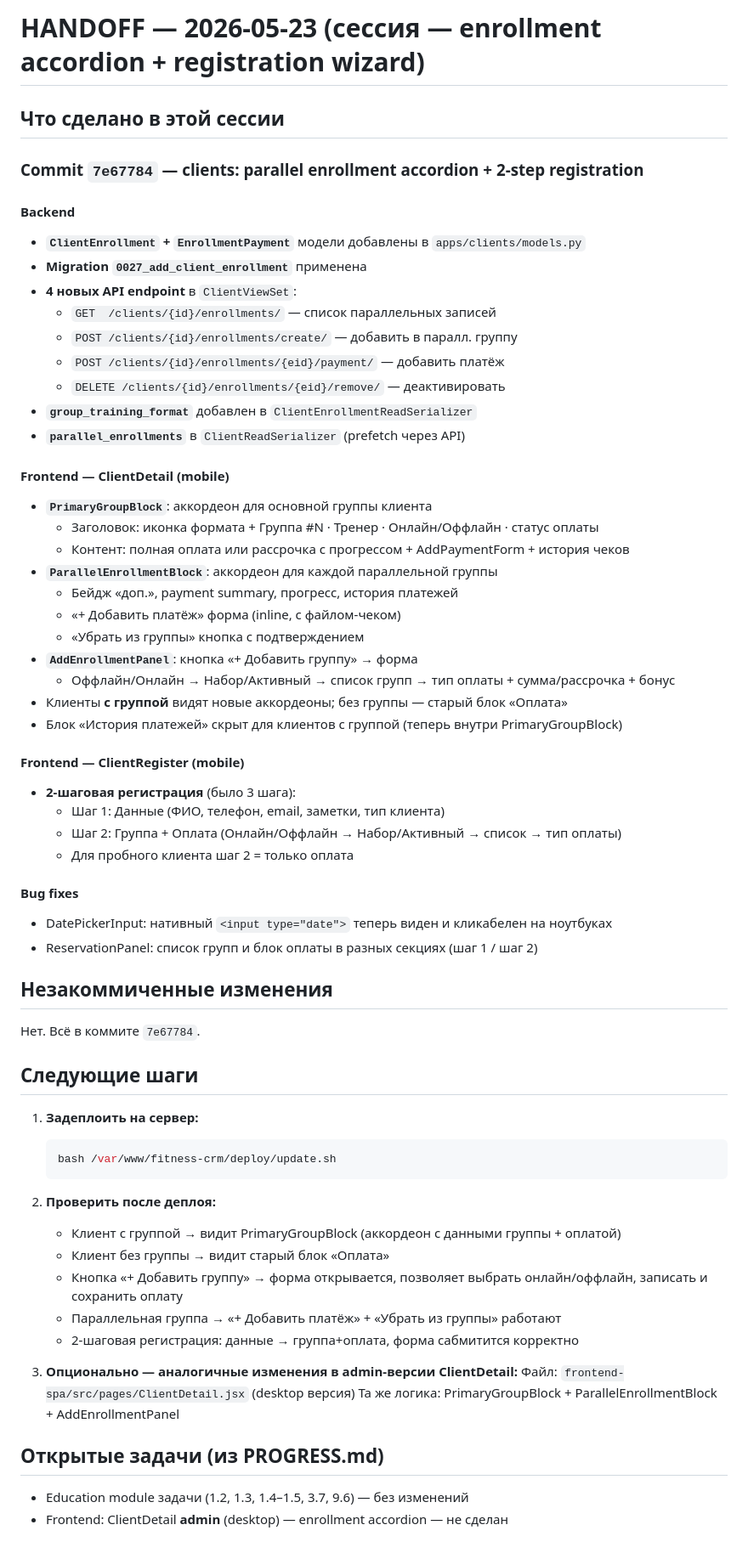
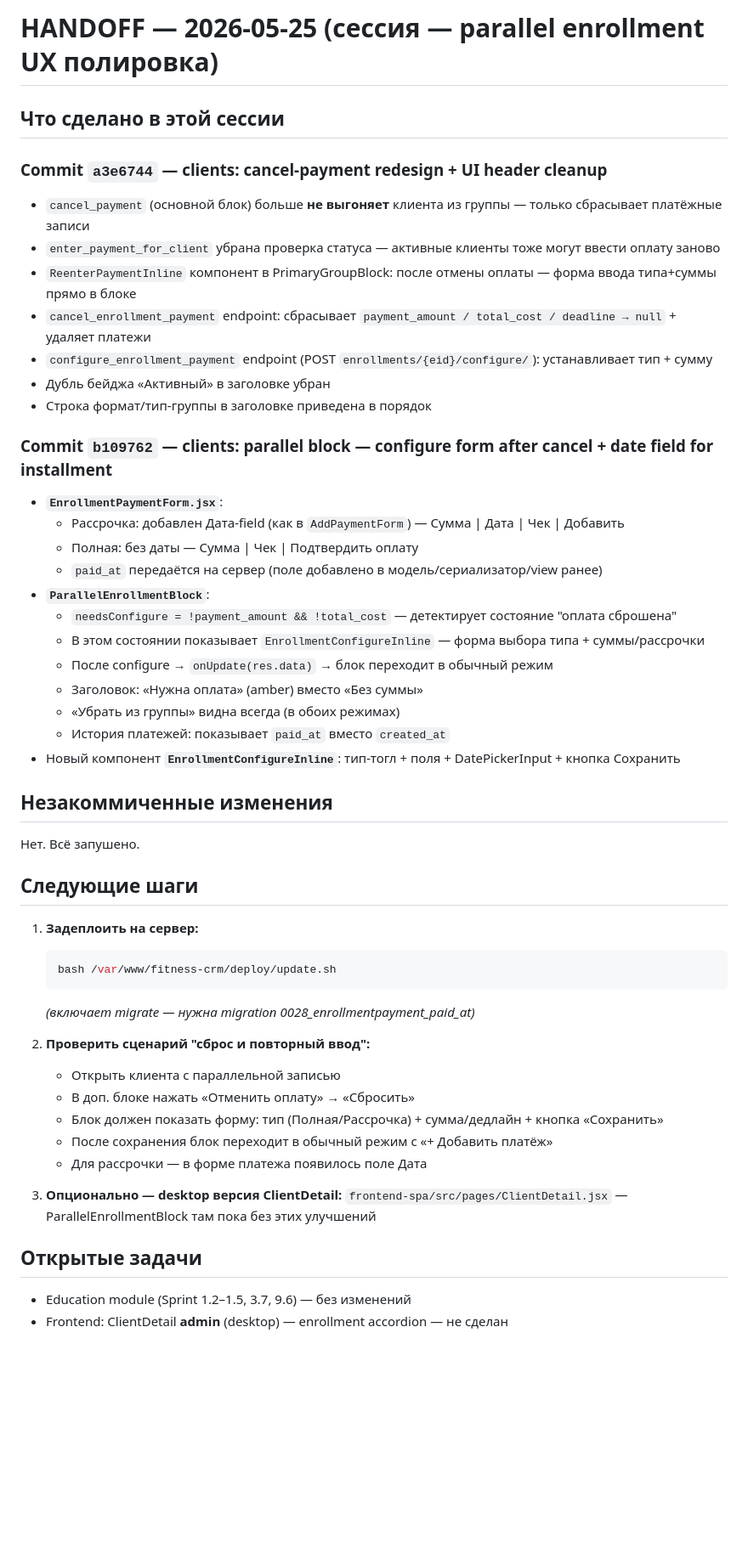
Before and after one commit to adylbek0408/fitness-crm, a Markdown page: .claude/HANDOFF.md, the part around the change. Shown at 85% size. Rendered like a GitHub page; blank space fills up the shorter version.

Commit message:
chore: update HANDOFF for session 2026-05-25

````diff
--- a/.claude/HANDOFF.md
+++ b/.claude/HANDOFF.md
@@ -1,45 +1,32 @@
-# HANDOFF — 2026-05-23 (сессия — enrollment accordion + registration wizard)
+# HANDOFF — 2026-05-25 (сессия — parallel enrollment UX полировка)
 
 ## Что сделано в этой сессии
 
-### Commit `7e67784` — clients: parallel enrollment accordion + 2-step registration
+### Commit `a3e6744` — clients: cancel-payment redesign + UI header cleanup
+- `cancel_payment` (основной блок) больше **не выгоняет** клиента из группы — только сбрасывает платёжные записи
+- `enter_payment_for_client` убрана проверка статуса — активные клиенты тоже могут ввести оплату заново
+- `ReenterPaymentInline` компонент в PrimaryGroupBlock: после отмены оплаты — форма ввода типа+суммы прямо в блоке
+- `cancel_enrollment_payment` endpoint: сбрасывает `payment_amount / total_cost / deadline → null` + удаляет платежи
+- `configure_enrollment_payment` endpoint (POST `enrollments/{eid}/configure/`): устанавливает тип + сумму
+- Дубль бейджа «Активный» в заголовке убран
+- Строка формат/тип-группы в заголовке приведена в порядок
 
-#### Backend
-- **`ClientEnrollment` + `EnrollmentPayment`** модели добавлены в `apps/clients/models.py`
-- **Migration `0027_add_client_enrollment`** применена
-- **4 новых API endpoint** в `ClientViewSet`:
-  - `GET  /clients/{id}/enrollments/` — список параллельных записей
-  - `POST /clients/{id}/enrollments/create/` — добавить в паралл. группу
-  - `POST /clients/{id}/enrollments/{eid}/payment/` — добавить платёж
-  - `DELETE /clients/{id}/enrollments/{eid}/remove/` — деактивировать
-- **`group_training_format`** добавлен в `ClientEnrollmentReadSerializer`
-- **`parallel_enrollments`** в `ClientReadSerializer` (prefetch через API)
-
-#### Frontend — ClientDetail (mobile)
-- **`PrimaryGroupBlock`**: аккордеон для основной группы клиента
-  - Заголовок: иконка формата + Группа #N · Тренер · Онлайн/Оффлайн · статус оплаты
-  - Контент: полная оплата или рассрочка с прогрессом + AddPaymentForm + история чеков
-- **`ParallelEnrollmentBlock`**: аккордеон для каждой параллельной группы
-  - Бейдж «доп.», payment summary, прогресс, история платежей
-  - «+ Добавить платёж» форма (inline, с файлом-чеком)
-  - «Убрать из группы» кнопка с подтверждением
-- **`AddEnrollmentPanel`**: кнопка «+ Добавить группу» → форма
-  - Оффлайн/Онлайн → Набор/Активный → список групп → тип оплаты + сумма/рассрочка + бонус
-- Клиенты **с группой** видят новые аккордеоны; без группы — старый блок «Оплата»
-- Блок «История платежей» скрыт для клиентов с группой (теперь внутри PrimaryGroupBlock)
-
-#### Frontend — ClientRegister (mobile)
-- **2-шаговая регистрация** (было 3 шага):
-  - Шаг 1: Данные (ФИО, телефон, email, заметки, тип клиента)
-  - Шаг 2: Группа + Оплата (Онлайн/Оффлайн → Набор/Активный → список → тип оплаты)
-  - Для пробного клиента шаг 2 = только оплата
-
-#### Bug fixes
-- DatePickerInput: нативный `<input type="date">` теперь виден и кликабелен на ноутбуках
-- ReservationPanel: список групп и блок оплаты в разных секциях (шаг 1 / шаг 2)
+### Commit `b109762` — clients: parallel block — configure form after cancel + date field for installment
+- **`EnrollmentPaymentForm.jsx`**:
+  - Рассрочка: добавлен Дата-field (как в `AddPaymentForm`) — Сумма | Дата | Чек | Добавить
+  - Полная: без даты — Сумма | Чек | Подтвердить оплату
+  - `paid_at` передаётся на сервер (поле добавлено в модель/сериализатор/view ранее)
+- **`ParallelEnrollmentBlock`**:
+  - `needsConfigure = !payment_amount && !total_cost` — детектирует состояние "оплата сброшена"
+  - В этом состоянии показывает `EnrollmentConfigureInline` — форма выбора типа + суммы/рассрочки
+  - После configure → `onUpdate(res.data)` → блок переходит в обычный режим
+  - Заголовок: «Нужна оплата» (amber) вместо «Без суммы»
+  - «Убрать из группы» видна всегда (в обоих режимах)
+  - История платежей: показывает `paid_at` вместо `created_at`
+- Новый компонент **`EnrollmentConfigureInline`**: тип-тогл + поля + DatePickerInput + кнопка Сохранить
 
 ## Незакоммиченные изменения
-Нет. Всё в коммите `7e67784`.
+Нет. Всё запушено.
 
 ## Следующие шаги
 
@@ -47,18 +34,18 @@
    ```bash
    bash /var/www/fitness-crm/deploy/update.sh
    ```
+   *(включает migrate — нужна migration 0028_enrollmentpayment_paid_at)*
 
-2. **Проверить после деплоя:**
-   - Клиент с группой → видит PrimaryGroupBlock (аккордеон с данными группы + оплатой)
-   - Клиент без группы → видит старый блок «Оплата»
-   - Кнопка «+ Добавить группу» → форма открывается, позволяет выбрать онлайн/оффлайн, записать и сохранить оплату
-   - Параллельная группа → «+ Добавить платёж» + «Убрать из группы» работают
-   - 2-шаговая регистрация: данные → группа+оплата, форма сабмитится корректно
+2. **Проверить сценарий "сброс и повторный ввод":**
+   - Открыть клиента с параллельной записью
+   - В доп. блоке нажать «Отменить оплату» → «Сбросить»
+   - Блок должен показать форму: тип (Полная/Рассрочка) + сумма/дедлайн + кнопка «Сохранить»
+   - После сохранения блок переходит в обычный режим с «+ Добавить платёж»
+   - Для рассрочки — в форме платежа появилось поле Дата
 
-3. **Опционально — аналогичные изменения в admin-версии ClientDetail:**
-   Файл: `frontend-spa/src/pages/ClientDetail.jsx` (desktop версия)
-   Та же логика: PrimaryGroupBlock + ParallelEnrollmentBlock + AddEnrollmentPanel
+3. **Опционально — desktop версия ClientDetail:**
+   `frontend-spa/src/pages/ClientDetail.jsx` — ParallelEnrollmentBlock там пока без этих улучшений
 
-## Открытые задачи (из PROGRESS.md)
-- Education module задачи (1.2, 1.3, 1.4–1.5, 3.7, 9.6) — без изменений
+## Открытые задачи
+- Education module (Sprint 1.2–1.5, 3.7, 9.6) — без изменений
 - Frontend: ClientDetail **admin** (desktop) — enrollment accordion — не сделан
````
